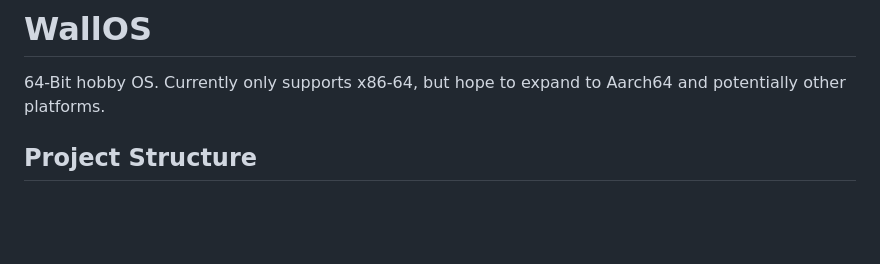
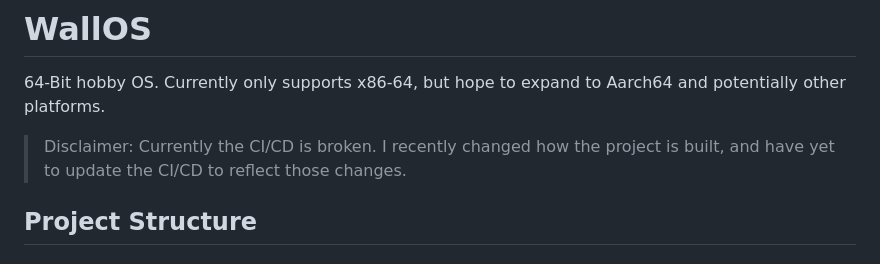
Before and after one commit to MalTheLegend104/WallOS, a Markdown page: README.md, the part around the change. GitHub-like rendering; blank space fills up the shorter version.

```diff
--- a/README.md
+++ b/README.md
@@ -1,6 +1,8 @@
 # WallOS
 
 64-Bit hobby OS. Currently only supports x86-64, but hope to expand to Aarch64 and potentially other platforms.
+
+> Disclaimer: Currently the CI/CD is broken. I recently changed how the project is built, and have yet to update the CI/CD to reflect those changes.
 
 ## Project Structure
 
```
